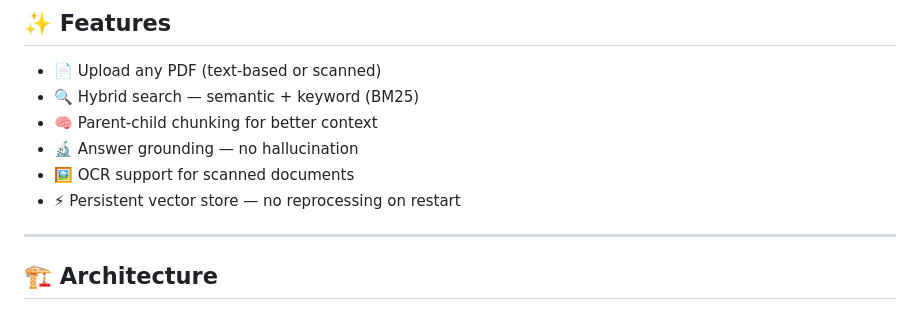
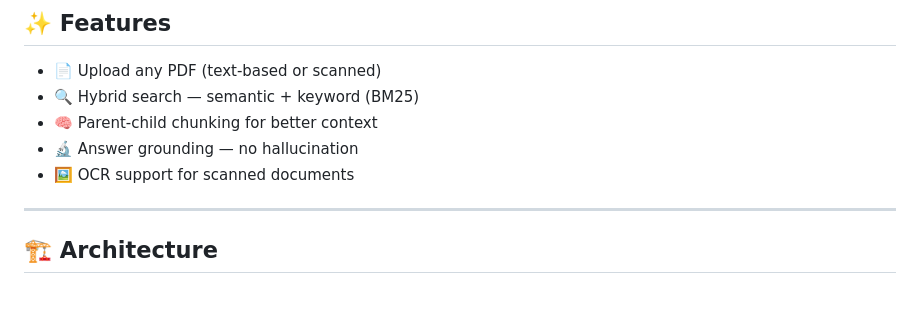
Before and after one commit to laduta/ask-my-pdf, a Markdown page: README.md, the part around the change. Drawn GitHub-style.

```diff
--- a/README.md
+++ b/README.md
@@ -15,7 +15,6 @@ Built with **FastAPI**, **LangChain**, **ChromaDB**, and **Google Gemini**.
 - 🧠 Parent-child chunking for better context
 - 🔬 Answer grounding — no hallucination
 - 🖼️ OCR support for scanned documents
-- ⚡ Persistent vector store — no reprocessing on restart
 
 ---
 
```
